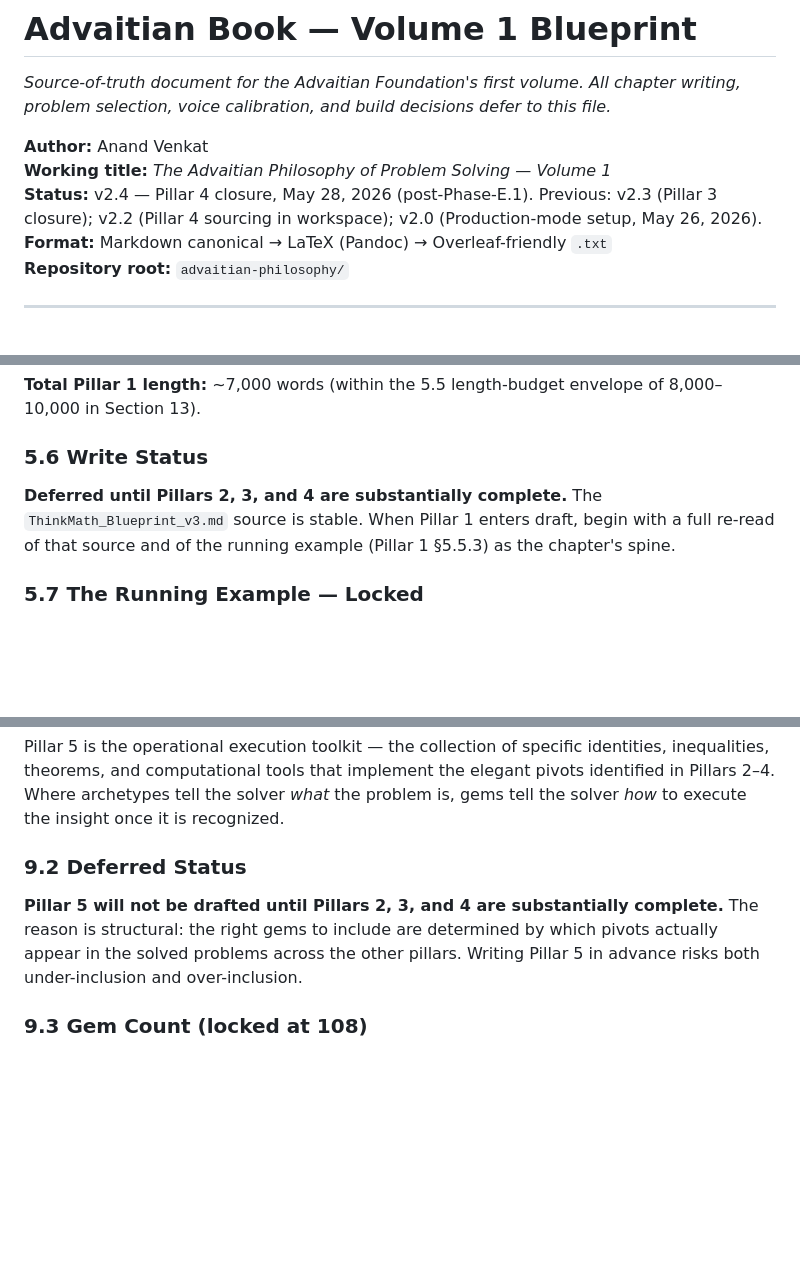
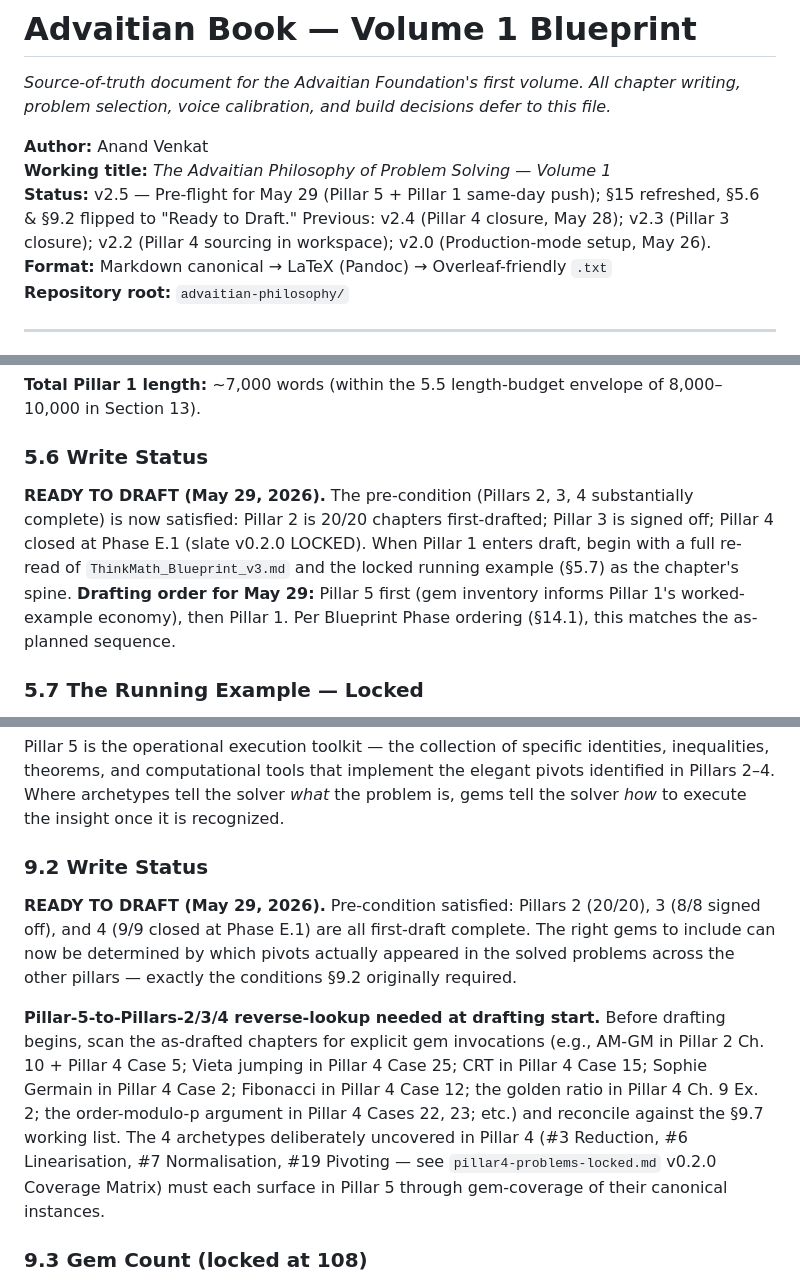
Before and after one commit to sixteenpython/advaitian-philosophy, a Markdown page: Advaitian_Book_vol1_Blueprint.md, 3 parts joined by grey strips. Drawn GitHub-style; blank space fills up the shorter version.

```diff
--- a/Advaitian_Book_vol1_Blueprint.md
+++ b/Advaitian_Book_vol1_Blueprint.md
@@ -4,7 +4,7 @@
 
 **Author:** Anand Venkat
 **Working title:** *The Advaitian Philosophy of Problem Solving — Volume 1*
-**Status:** v2.4 — Pillar 4 closure, May 28, 2026 (post-Phase-E.1). Previous: v2.3 (Pillar 3 closure); v2.2 (Pillar 4 sourcing in workspace); v2.0 (Production-mode setup, May 26, 2026).
+**Status:** v2.5 — Pre-flight for May 29 (Pillar 5 + Pillar 1 same-day push); §15 refreshed, §5.6 & §9.2 flipped to "Ready to Draft." Previous: v2.4 (Pillar 4 closure, May 28); v2.3 (Pillar 3 closure); v2.2 (Pillar 4 sourcing in workspace); v2.0 (Production-mode setup, May 26).
 **Format:** Markdown canonical → LaTeX (Pandoc) → Overleaf-friendly `.txt`
 **Repository root:** `advaitian-philosophy/`
 
@@ -284,7 +284,7 @@ A self-administered checklist: 12 questions, each pointing at a specific point i
 
 ### 5.6 Write Status
 
-**Deferred until Pillars 2, 3, and 4 are substantially complete.** The `ThinkMath_Blueprint_v3.md` source is stable. When Pillar 1 enters draft, begin with a full re-read of that source and of the running example (Pillar 1 §5.5.3) as the chapter's spine.
+**READY TO DRAFT (May 29, 2026).** The pre-condition (Pillars 2, 3, 4 substantially complete) is now satisfied: Pillar 2 is 20/20 chapters first-drafted; Pillar 3 is signed off; Pillar 4 closed at Phase E.1 (slate v0.2.0 LOCKED). When Pillar 1 enters draft, begin with a full re-read of `ThinkMath_Blueprint_v3.md` and the locked running example (§5.7) as the chapter's spine. **Drafting order for May 29:** Pillar 5 first (gem inventory informs Pillar 1's worked-example economy), then Pillar 1. Per Blueprint Phase ordering (§14.1), this matches the as-planned sequence.
 
 ### 5.7 The Running Example — Locked
 
@@ -970,9 +970,11 @@ The rubric in the chapter ends with five criteria: cleanness of surface statemen
 
 Pillar 5 is the operational execution toolkit — the collection of specific identities, inequalities, theorems, and computational tools that implement the elegant pivots identified in Pillars 2–4. Where archetypes tell the solver *what* the problem is, gems tell the solver *how* to execute the insight once it is recognized.
 
-### 9.2 Deferred Status
-
-**Pillar 5 will not be drafted until Pillars 2, 3, and 4 are substantially complete.** The reason is structural: the right gems to include are determined by which pivots actually appear in the solved problems across the other pillars. Writing Pillar 5 in advance risks both under-inclusion and over-inclusion.
+### 9.2 Write Status
+
+**READY TO DRAFT (May 29, 2026).** Pre-condition satisfied: Pillars 2 (20/20), 3 (8/8 signed off), and 4 (9/9 closed at Phase E.1) are all first-draft complete. The right gems to include can now be determined by which pivots actually appeared in the solved problems across the other pillars — exactly the conditions §9.2 originally required.
+
+**Pillar-5-to-Pillars-2/3/4 reverse-lookup needed at drafting start.** Before drafting begins, scan the as-drafted chapters for explicit gem invocations (e.g., AM-GM in Pillar 2 Ch. 10 + Pillar 4 Case 5; Vieta jumping in Pillar 4 Case 25; CRT in Pillar 4 Case 15; Sophie Germain in Pillar 4 Case 2; Fibonacci in Pillar 4 Case 12; the golden ratio in Pillar 4 Ch. 9 Ex. 2; the order-modulo-p argument in Pillar 4 Cases 22, 23; etc.) and reconcile against the §9.7 working list. The 4 archetypes deliberately uncovered in Pillar 4 (#3 Reduction, #6 Linearisation, #7 Normalisation, #19 Pivoting — see `pillar4-problems-locked.md` v0.2.0 Coverage Matrix) must each surface in Pillar 5 through gem-coverage of their canonical instances.
 
 ### 9.3 Gem Count (locked at 108)
 
```
Also changed, not shown: other parts of Advaitian_Book_vol1_Blueprint.md (+38 -22 lines), Thinkmath_04May.md (+48 -24 lines).
